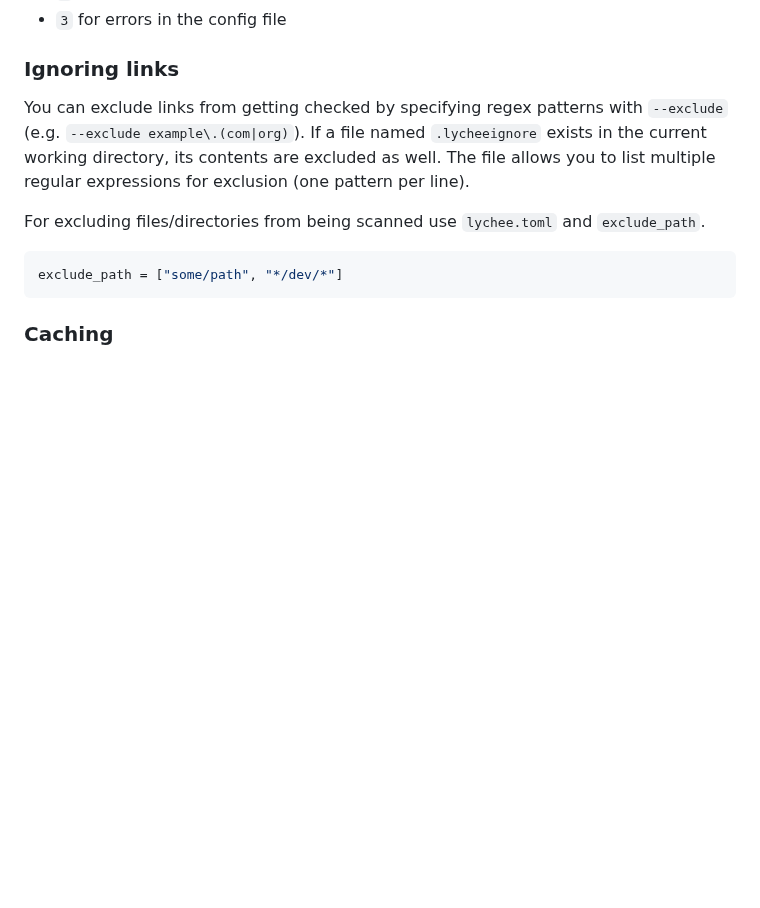
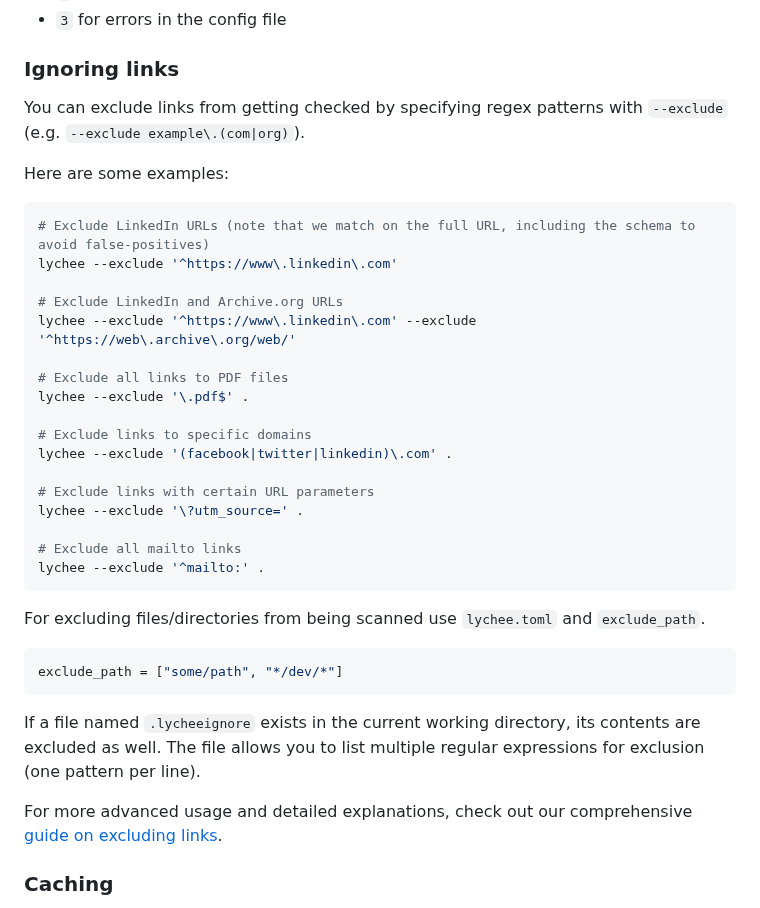
Before and after one commit to lycheeverse/lychee, a Markdown page: README.md, the part around the change. GitHub-like rendering; blank space fills up the shorter version.

Commit message:
Extend documentation on excluding links

````diff
--- a/README.md
+++ b/README.md
@@ -527,9 +527,28 @@ Options:
 
 You can exclude links from getting checked by specifying regex patterns
 with `--exclude` (e.g. `--exclude example\.(com|org)`).
-If a file named `.lycheeignore` exists in the current working directory, its
-contents are excluded as well. The file allows you to list multiple regular
-expressions for exclusion (one pattern per line).
+
+Here are some examples:
+
+```bash
+# Exclude LinkedIn URLs (note that we match on the full URL, including the schema to avoid false-positives)
+lychee --exclude '^https://www\.linkedin\.com'
+
+# Exclude LinkedIn and Archive.org URLs
+lychee --exclude '^https://www\.linkedin\.com' --exclude '^https://web\.archive\.org/web/'
+
+# Exclude all links to PDF files
+lychee --exclude '\.pdf$' .
+
+# Exclude links to specific domains
+lychee --exclude '(facebook|twitter|linkedin)\.com' .
+
+# Exclude links with certain URL parameters
+lychee --exclude '\?utm_source=' .
+
+# Exclude all mailto links
+lychee --exclude '^mailto:' .
+```
 
 For excluding files/directories from being scanned use `lychee.toml`
 and `exclude_path`.
@@ -537,6 +556,12 @@ and `exclude_path`.
 ```toml
 exclude_path = ["some/path", "*/dev/*"]
 ```
+
+If a file named `.lycheeignore` exists in the current working directory, its
+contents are excluded as well. The file allows you to list multiple regular
+expressions for exclusion (one pattern per line).
+
+For more advanced usage and detailed explanations, check out our comprehensive [guide on excluding links](https://lychee.cli.rs/recipes/excluding-links/).
 
 ### Caching
 
````
